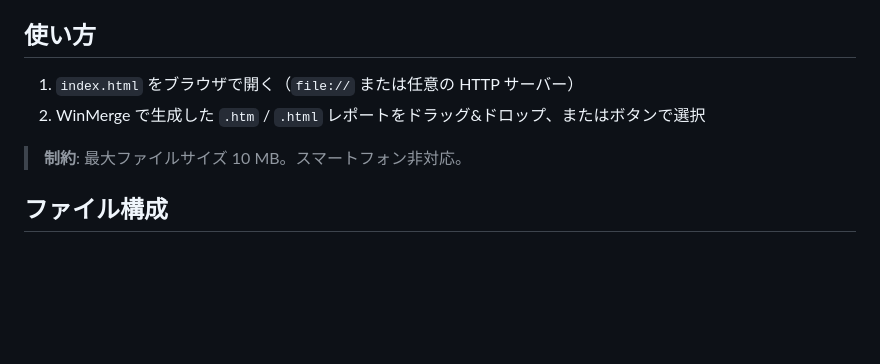
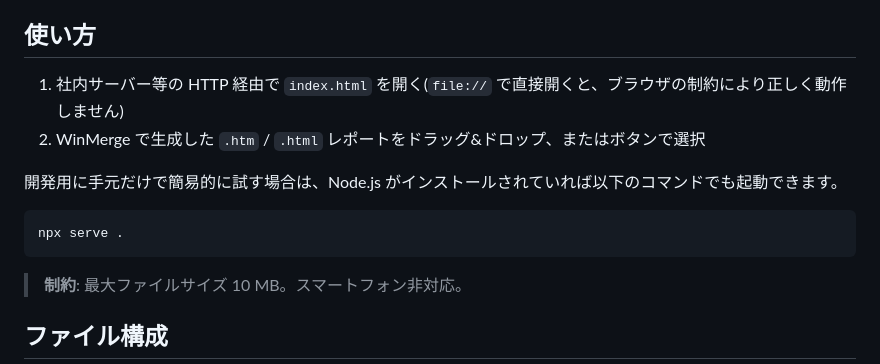
Before and after one commit to DAIKI-AOKI/WinMerge-Report-Viewer, a Markdown page: README.md, the part around the change. Drawn GitHub-style; blank space fills up the shorter version.

Commit message:
docs: READMEのfile://記載を現行仕様(HTTPサーバー経由のみ)に合わせて修正
## 背景
外部レビュー(WinMerge-Report-Viewer-review.md 4.1)にて、READMEと実装の
利用方法が食い違っている点が指摘された。

- README: 「file:// または任意の HTTP サーバー」で開けると記載
- 実際の index.html: <script type="module" src="js/main.js"> のため、
  file:// で開くとCORSでブロックされる

これは、以前 esbuild によるバンドル化で file:// 対応を行っていたが、
ファイル処理速度が体感的に重くなったためコミット 3aba0b3 で撤去した際に、
README側の記載を戻し忘れていたことが原因。

## 対応方針
file://対応の再導入(原因調査含む)は行わず、現行の実装(HTTPサーバー経由
のみ)にREADMEを合わせる方針とした。

## 変更内容
- 「使い方」節: file://での起動が可能という誤った案内を削除し、
  社内サーバー等のHTTP経由が必要である旨を明記
- 開発用の簡易確認手段として、devDependenciesに既に追加されている
  serve パッケージを使った npx serve . の手順を追記
- index.html内の既存コメント(type="module"のためfile://はCORSでブロック
  される旨の説明)とも整合する内容に統一

npm run lint:all / npm run test:coverage 影響なし(README.mdのみの変更)。

````diff
--- a/README.md
+++ b/README.md
@@ -32,8 +32,14 @@ WinMerge が出力した HTML 差分レポートを、より快適にレビュ
 
 ## 使い方
 
-1. `index.html` をブラウザで開く（`file://` または任意の HTTP サーバー）
+1. 社内サーバー等の HTTP 経由で `index.html` を開く(`file://` で直接開くと、ブラウザの制約により正しく動作しません)
 2. WinMerge で生成した `.htm` / `.html` レポートをドラッグ&ドロップ、またはボタンで選択
+
+開発用に手元だけで簡易的に試す場合は、Node.js がインストールされていれば以下のコマンドでも起動できます。
+
+```bash
+npx serve .
+```
 
 > **制約**: 最大ファイルサイズ 10 MB。スマートフォン非対応。
 
````
